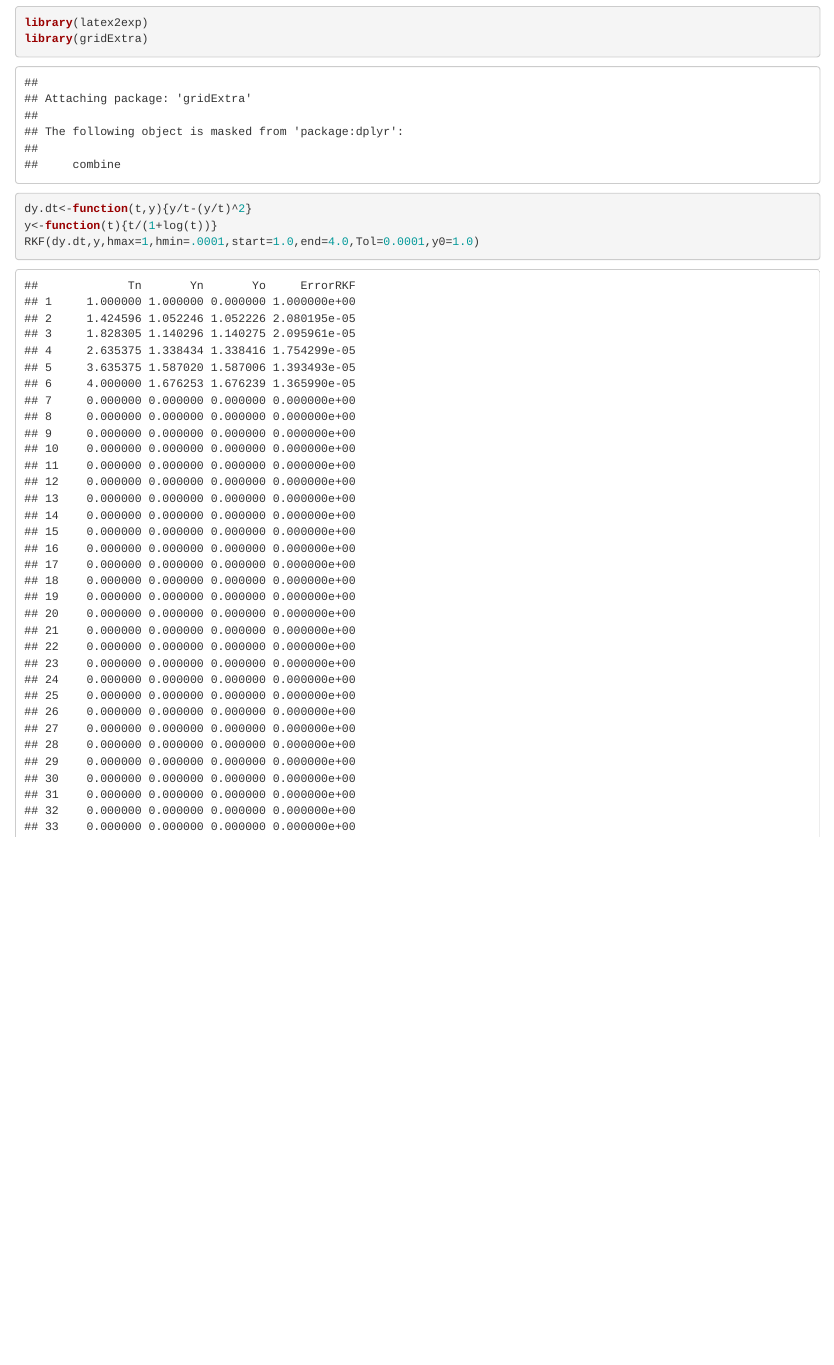
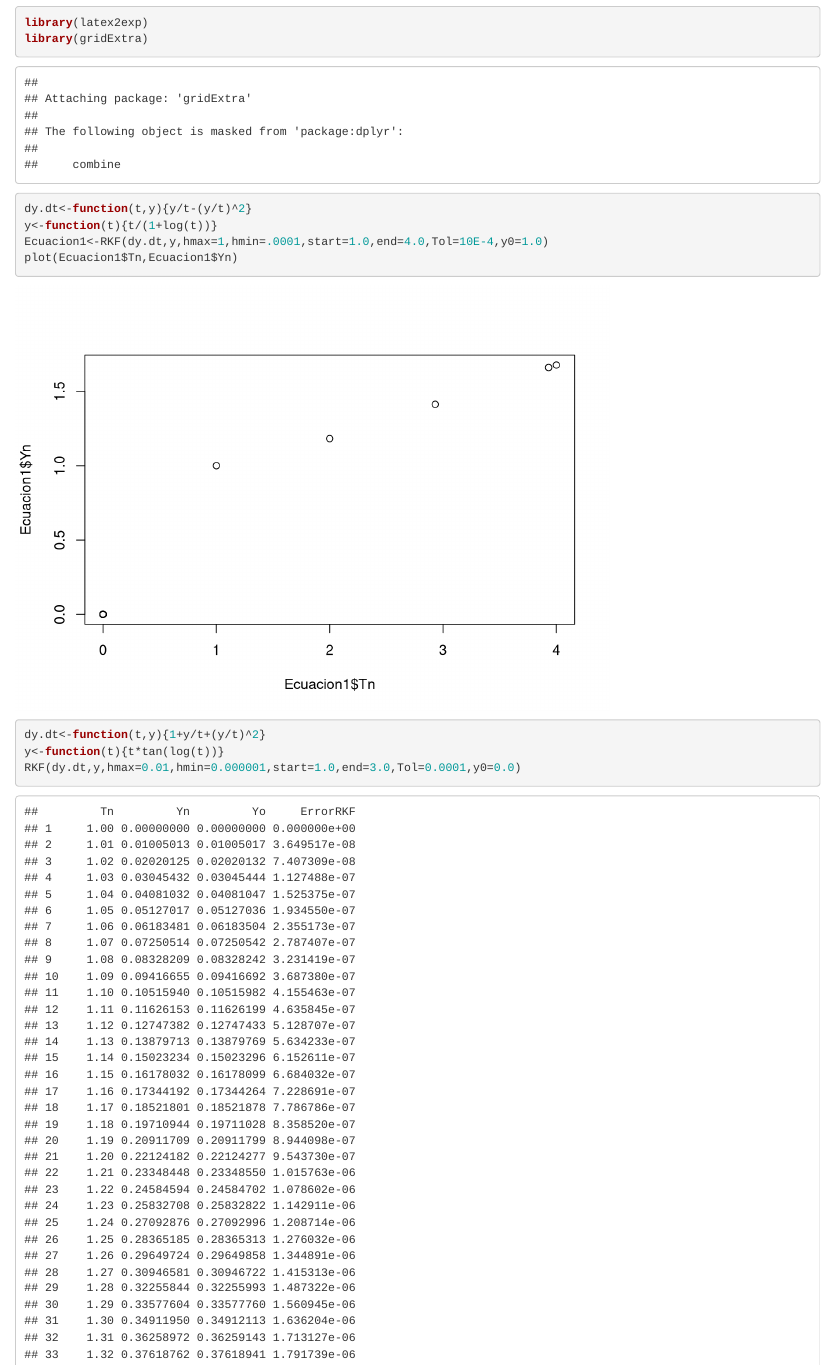
Before and after one commit to alxcn/MA1002B, an R Markdown document (S04.Rmd): the page in a window 1100 px wide, from 3980 px down. Rendered offline with R 4.5, knitr and Pandoc, with nearby package versions.

Commit message:
Con gráficas

````diff
--- a/S04.Rmd
+++ b/S04.Rmd
@@ -161,5 +161,12 @@ library(latex2exp)
 library(gridExtra)
 dy.dt<-function(t,y){y/t-(y/t)^2}
 y<-function(t){t/(1+log(t))}
-RKF(dy.dt,y,hmax=1,hmin=.0001,start=1.0,end=4.0,Tol=0.0001,y0=1.0)
+Ecuacion1<-RKF(dy.dt,y,hmax=1,hmin=.0001,start=1.0,end=4.0,Tol=10E-4,y0=1.0)
+plot(Ecuacion1$Tn,Ecuacion1$Yn)
 ```
+
+```{r}
+dy.dt<-function(t,y){1+y/t+(y/t)^2}
+y<-function(t){t*tan(log(t))}
+RKF(dy.dt,y,hmax=0.01,hmin=0.000001,start=1.0,end=3.0,Tol=0.0001,y0=0.0)
+```
````
